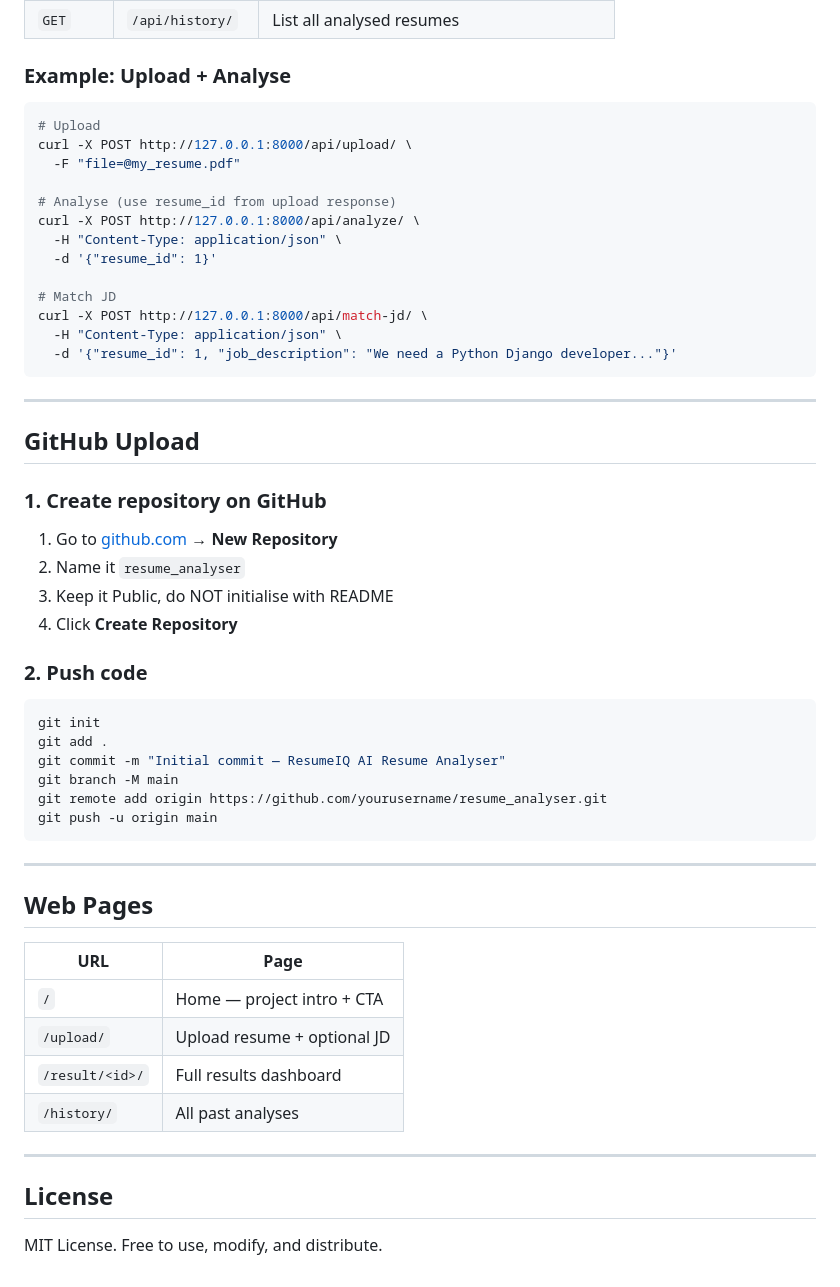
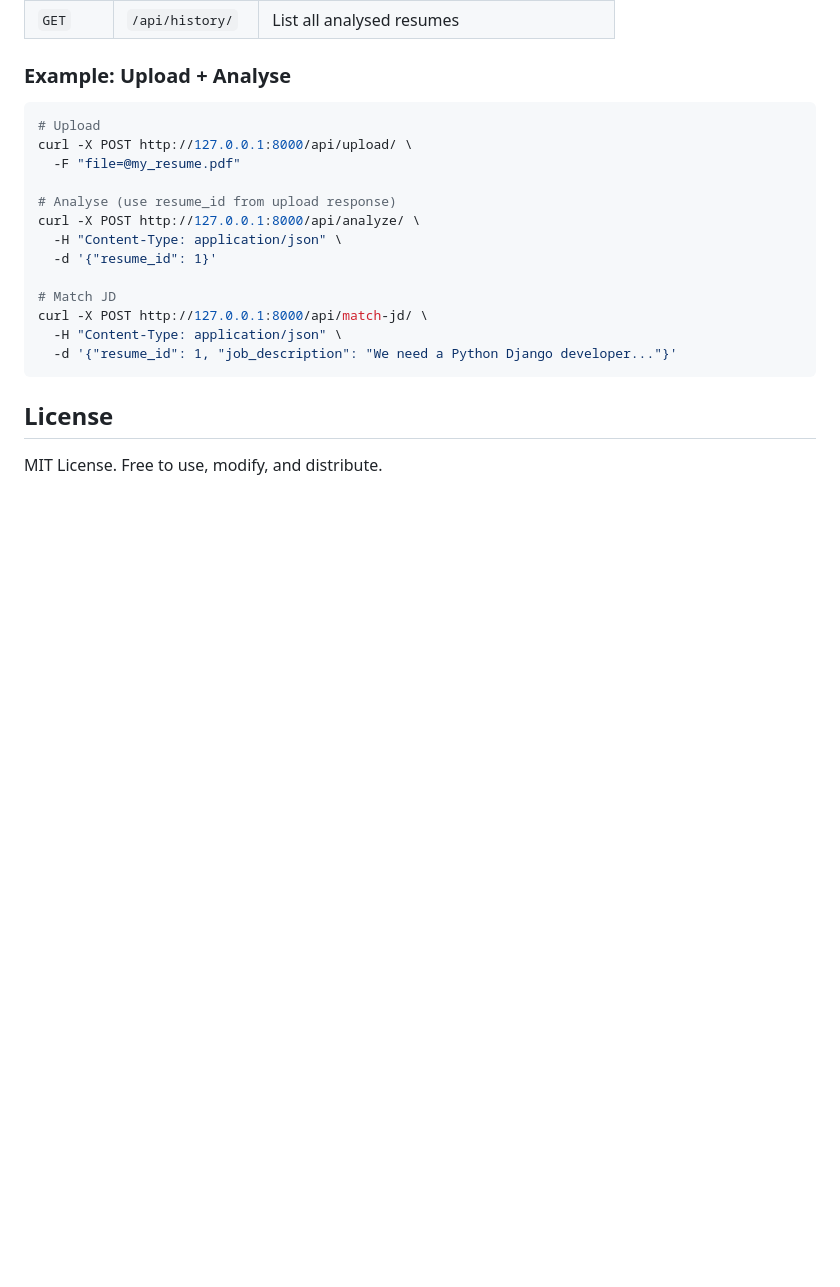
Before and after one commit to Ard0611/resume_analyser, a Markdown page: resume_analyser/README.md, the part around the change. GitHub-like rendering; blank space fills up the shorter version.

Commit message:
Cleanup README by removing upload and web pages sections
Removed GitHub upload instructions and web pages section from README.

````diff
--- a/resume_analyser/README.md
+++ b/resume_analyser/README.md
@@ -156,39 +156,6 @@ curl -X POST http://127.0.0.1:8000/api/match-jd/ \
   -d '{"resume_id": 1, "job_description": "We need a Python Django developer..."}'
 ```
 
----
-
-## GitHub Upload
-
-### 1. Create repository on GitHub
-1. Go to [github.com](https://github.com) → **New Repository**
-2. Name it `resume_analyser`
-3. Keep it Public, do NOT initialise with README
-4. Click **Create Repository**
-
-### 2. Push code
-
-```bash
-git init
-git add .
-git commit -m "Initial commit — ResumeIQ AI Resume Analyser"
-git branch -M main
-git remote add origin https://github.com/yourusername/resume_analyser.git
-git push -u origin main
-```
-
----
-
-## Web Pages
-
-| URL | Page |
-|-----|------|
-| `/` | Home — project intro + CTA |
-| `/upload/` | Upload resume + optional JD |
-| `/result/<id>/` | Full results dashboard |
-| `/history/` | All past analyses |
-
----
 
 ## License
 
````
